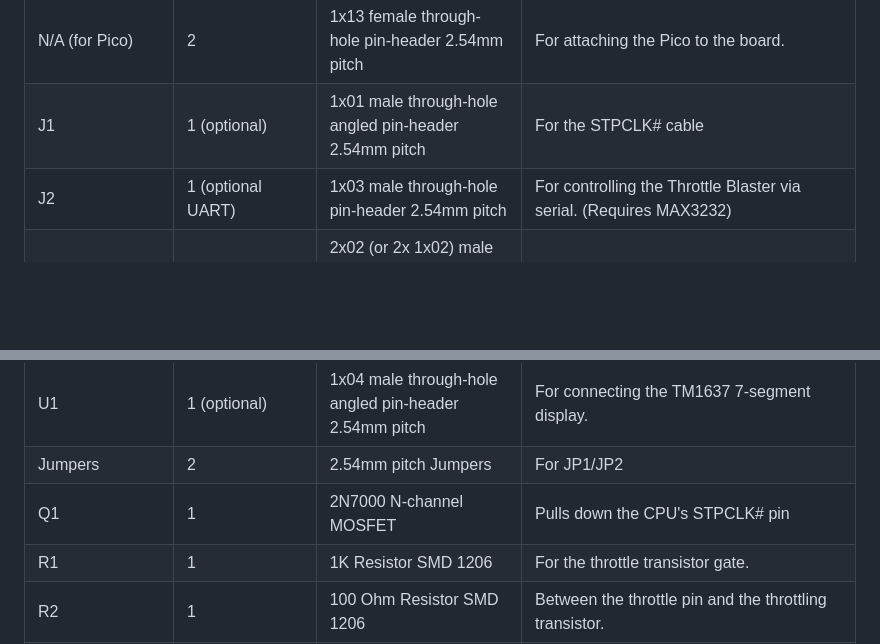
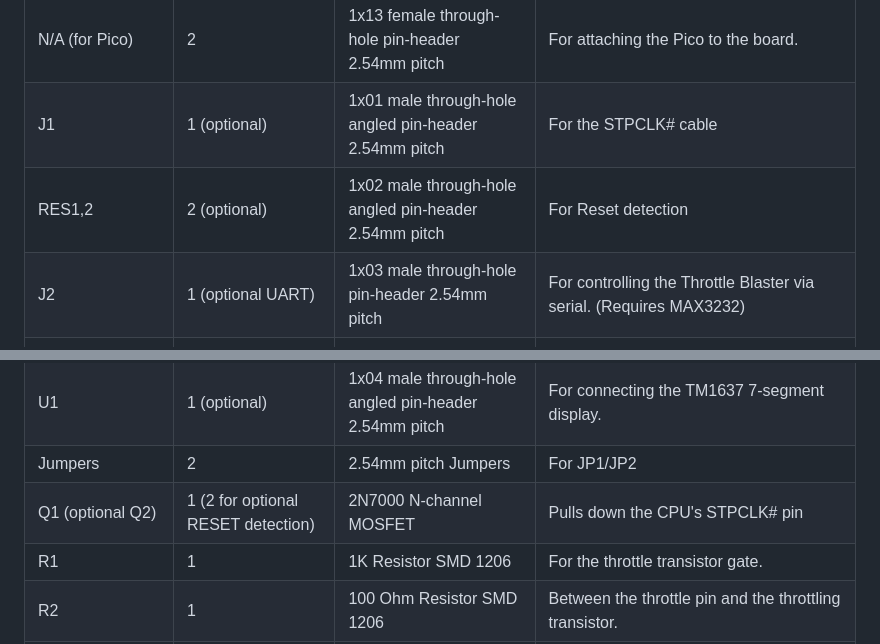
Before and after one commit to scrapcomputing/ThrottleBlaster, a Markdown page: README.md, 2 parts joined by grey strips. Drawn GitHub-style; blank space fills up the shorter version.

```diff
--- a/README.md
+++ b/README.md
@@ -191,13 +196,14 @@ N/A            | 1 (recommended)   | TM1637 based 4-digit 7-segment display
 D1             | 1                 | Through-hole diode (preferrably Schottky 1N5817)      | Reverse polarity protection
 N/A (for Pico) | 2                 | 1x13 female through-hole pin-header 2.54mm pitch      | For attaching the Pico to the board.
 J1             | 1 (optional)      | 1x01 male through-hole angled pin-header 2.54mm pitch | For the STPCLK# cable
+RES1,2         | 2 (optional)      | 1x02 male through-hole angled pin-header 2.54mm pitch | For Reset detection
 J2             | 1 (optional UART) | 1x03 male through-hole pin-header 2.54mm pitch        | For controlling the Throttle Blaster via serial. (Requires MAX3232)
 JP1/JP2        | 1                 | 2x02 (or 2x 1x02) male through-hole pin-header 2.54mm | Selects mode of operation.
 JP3            | 1                 | 1x02 male through-hole pin-header 2.54mm pitch        | For the JP3 jumper that flips the rotation direction
 SW1/SW2        | 2 (optional)      | 1x02 male through-hole pin-header 2.54mm pitch        | For the SW1 and SW2 switches
 U1             | 1 (optional)      | 1x04 male through-hole angled pin-header 2.54mm pitch | For connecting the TM1637 7-segment display.
 Jumpers        | 2                 | 2.54mm pitch Jumpers                                  | For JP1/JP2
-Q1             | 1                 | 2N7000 N-channel MOSFET                               | Pulls down the CPU's STPCLK# pin
+Q1 (optional Q2) | 1 (2 for optional RESET detection) | 2N7000 N-channel MOSFET                               | Pulls down the CPU's STPCLK# pin
 R1             | 1                 | 1K Resistor SMD 1206                                  | For the throttle transistor gate.
 R2             | 1                 | 100 Ohm Resistor SMD 1206                             | Between the throttle pin and the throttling transistor.
 Pot1           | 1 (mode POT)      | 10K linear potentiometer                              | Selects Frequency in Potentiometer mode.
```
Also changed, not shown: other parts of README.md (+10 -1 lines), img/ThrottleBlaster_PCB_back.jpg, img/ThrottleBlaster_PCB_front.jpg, 8 other files.
